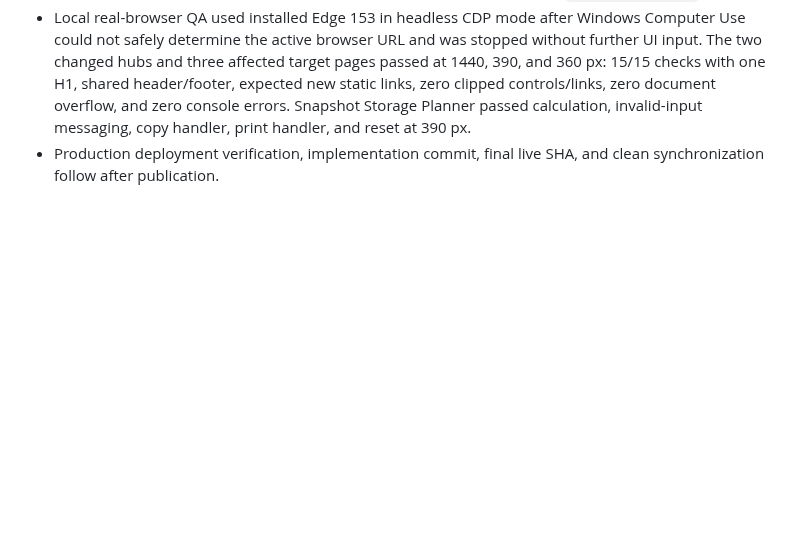
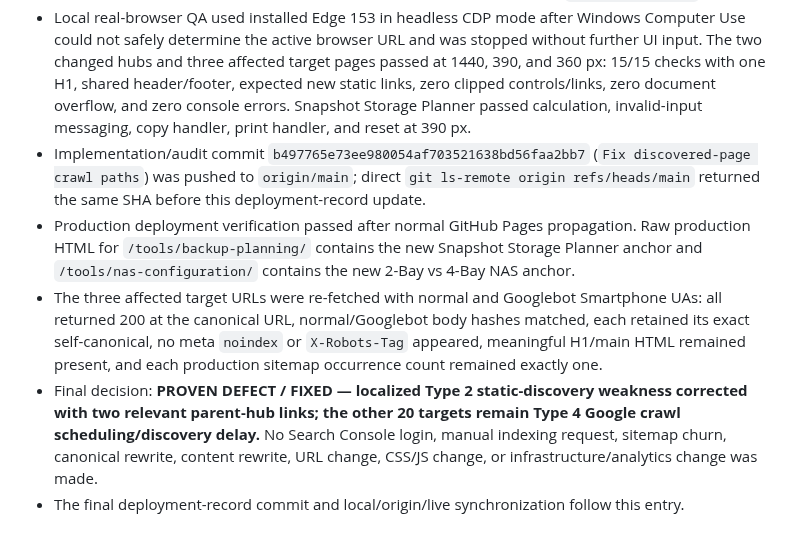
Before and after one commit to canghun13/datastoragelab, a Markdown page: handover.md, the part around the change. Drawn GitHub-style; blank space fills up the shorter version.

Commit message:
Record discovered-page audit deployment

```diff
--- a/handover.md
+++ b/handover.md
@@ -1388,4 +1388,8 @@ Live validation used current first-party PostgreSQL documentation for [`VACUUM`]
 - `node tools/qa.mjs`: PASS for all 101 pages and existing metadata, links, sitemap, GA4, JSON-LD, JavaScript, calculation, regression, badge, and contact checks.
 - `node tools/content-qa.mjs`: PASS for the exact 56 tools / 15 guides / eight references / four comparisons / 13 hubs / five basics inventory and all content safeguards. `git diff --check` passed.
 - Local real-browser QA used installed Edge 153 in headless CDP mode after Windows Computer Use could not safely determine the active browser URL and was stopped without further UI input. The two changed hubs and three affected target pages passed at 1440, 390, and 360 px: 15/15 checks with one H1, shared header/footer, expected new static links, zero clipped controls/links, zero document overflow, and zero console errors. Snapshot Storage Planner passed calculation, invalid-input messaging, copy handler, print handler, and reset at 390 px.
-- Production deployment verification, implementation commit, final live SHA, and clean synchronization follow after publication.
+- Implementation/audit commit `b497765e73ee980054af703521638bd56faa2bb7` (`Fix discovered-page crawl paths`) was pushed to `origin/main`; direct `git ls-remote origin refs/heads/main` returned the same SHA before this deployment-record update.
+- Production deployment verification passed after normal GitHub Pages propagation. Raw production HTML for `/tools/backup-planning/` contains the new Snapshot Storage Planner anchor and `/tools/nas-configuration/` contains the new 2-Bay vs 4-Bay NAS anchor.
+- The three affected target URLs were re-fetched with normal and Googlebot Smartphone UAs: all returned 200 at the canonical URL, normal/Googlebot body hashes matched, each retained its exact self-canonical, no meta `noindex` or `X-Robots-Tag` appeared, meaningful H1/main HTML remained present, and each production sitemap occurrence count remained exactly one.
+- Final decision: **PROVEN DEFECT / FIXED — localized Type 2 static-discovery weakness corrected with two relevant parent-hub links; the other 20 targets remain Type 4 Google crawl scheduling/discovery delay.** No Search Console login, manual indexing request, sitemap churn, canonical rewrite, content rewrite, URL change, CSS/JS change, or infrastructure/analytics change was made.
+- The final deployment-record commit and local/origin/live synchronization follow this entry.
```
